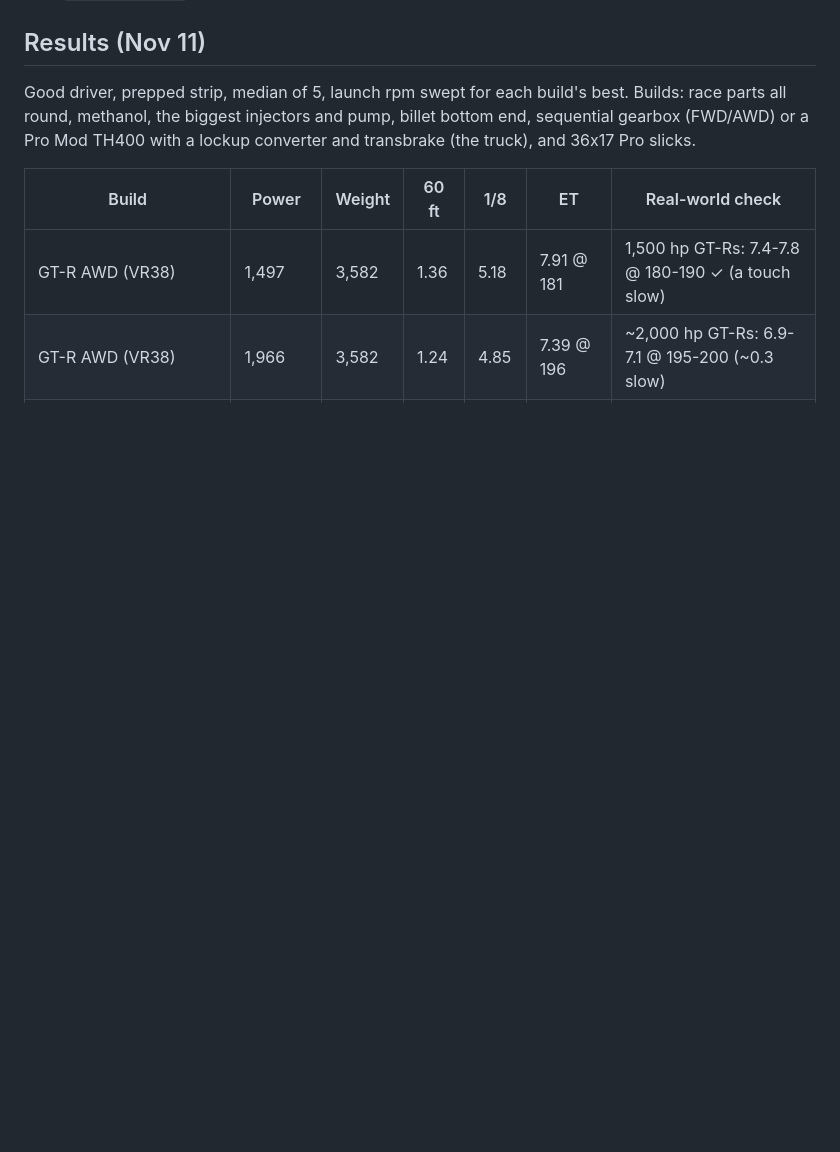
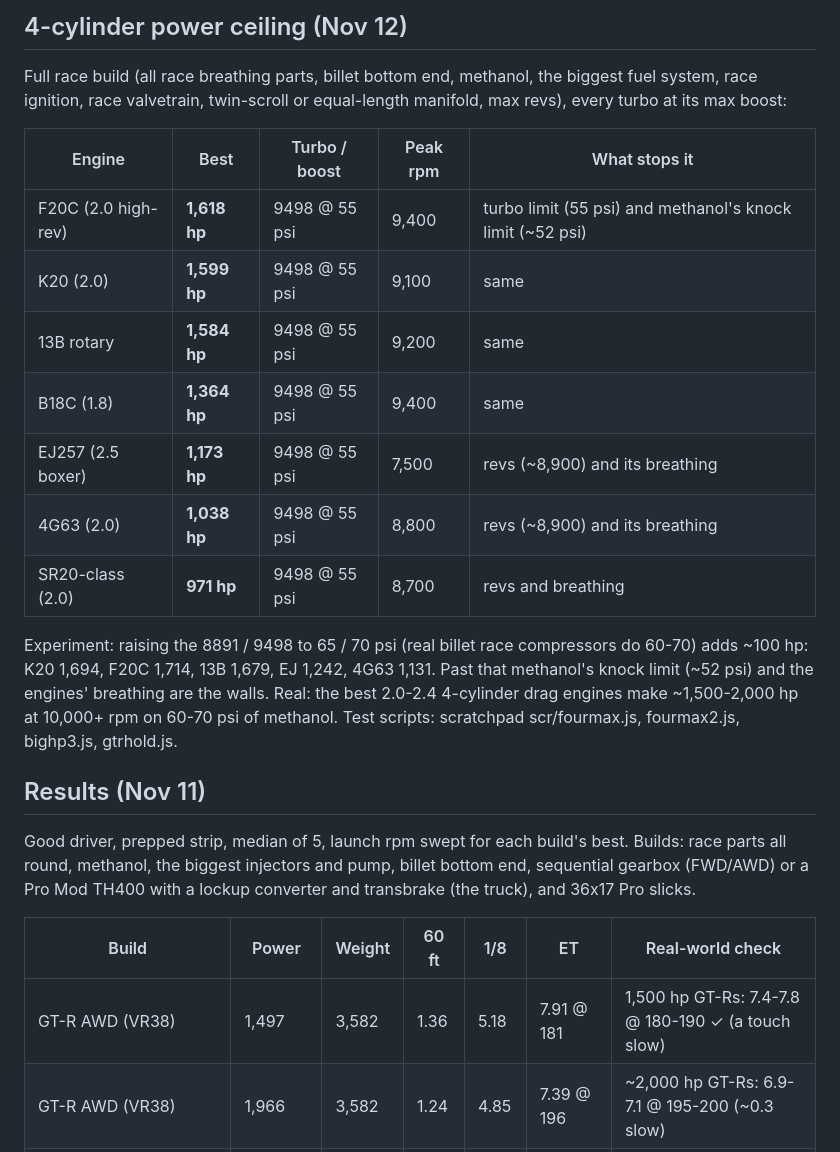
Before and after one commit to bdavis2451/Drag-racer, a Markdown page: docs/features/awd-fwd-traction.md, the part around one of its changes. Rendered like a GitHub page; blank space fills up the shorter version.

```diff
--- a/docs/features/awd-fwd-traction.md
+++ b/docs/features/awd-fwd-traction.md
@@ -34,3 +72,24 @@ truck, and keep the results here.
+## 4-cylinder power ceiling (Nov 12)
+Full race build (all race breathing parts, billet bottom end, methanol,
+the biggest fuel system, race ignition, race valvetrain, twin-scroll or
+equal-length manifold, max revs), every turbo at its max boost:
+
+| Engine | Best | Turbo / boost | Peak rpm | What stops it |
+|---|---|---|---|---|
+| F20C (2.0 high-rev) | **1,618 hp** | 9498 @ 55 psi | 9,400 | turbo limit (55 psi) and methanol's knock limit (~52 psi) |
+| K20 (2.0) | **1,599 hp** | 9498 @ 55 psi | 9,100 | same |
+| 13B rotary | **1,584 hp** | 9498 @ 55 psi | 9,200 | same |
+| B18C (1.8) | **1,364 hp** | 9498 @ 55 psi | 9,400 | same |
+| EJ257 (2.5 boxer) | **1,173 hp** | 9498 @ 55 psi | 7,500 | revs (~8,900) and its breathing |
+| 4G63 (2.0) | **1,038 hp** | 9498 @ 55 psi | 8,800 | revs (~8,900) and its breathing |
+| SR20-class (2.0) | **971 hp** | 9498 @ 55 psi | 8,700 | revs and breathing |
+
+Experiment: raising the 8891 / 9498 to 65 / 70 psi (real billet race
+compressors do 60-70) adds ~100 hp: K20 1,694, F20C 1,714, 13B 1,679, EJ
+1,242, 4G63 1,131. Past that methanol's knock limit (~52 psi) and the
+engines' breathing are the walls. Real: the best 2.0-2.4 4-cylinder drag
+engines make ~1,500-2,000 hp at 10,000+ rpm on 60-70 psi of methanol.
+Test scripts: scratchpad scr/fourmax.js, fourmax2.js, bighp3.js, gtrhold.js.
 
 ## Results (Nov 11)
 Good driver, prepped strip, median of 5, launch rpm swept for each build's
```
Also changed, not shown: other parts of docs/features/awd-fwd-traction.md (+38 -0 lines).
